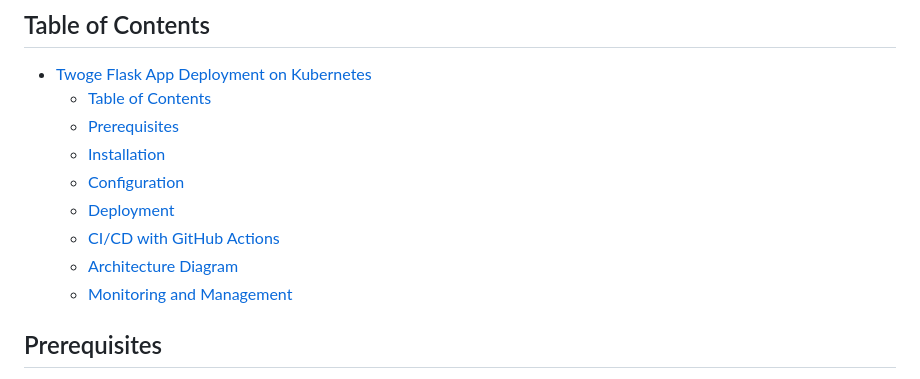
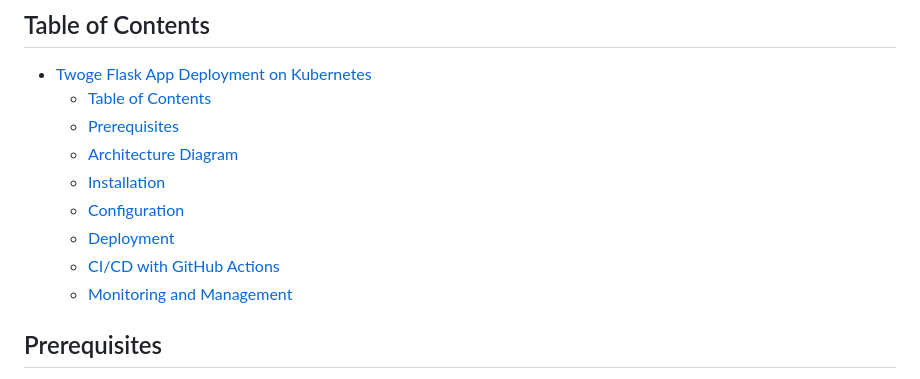
Before and after one commit to stephanlamoureux/twoge-kubernetes, a Markdown page: README.md, the part around the change. Rendered like a GitHub page.

```diff
--- a/README.md
+++ b/README.md
@@ -7,11 +7,11 @@ This project details the deployment process of a Flask application named Twoge o
 - [Twoge Flask App Deployment on Kubernetes](#twoge-flask-app-deployment-on-kubernetes)
 	- [Table of Contents](#table-of-contents)
 	- [Prerequisites](#prerequisites)
+ 	- [Architecture Diagram](#architecture-diagram)
 	- [Installation](#installation)
 	- [Configuration](#configuration)
 	- [Deployment](#deployment)
 	- [CI/CD with GitHub Actions](#cicd-with-github-actions)
-	- [Architecture Diagram](#architecture-diagram)
 	- [Monitoring and Management](#monitoring-and-management)
 
 ## Prerequisites
```
